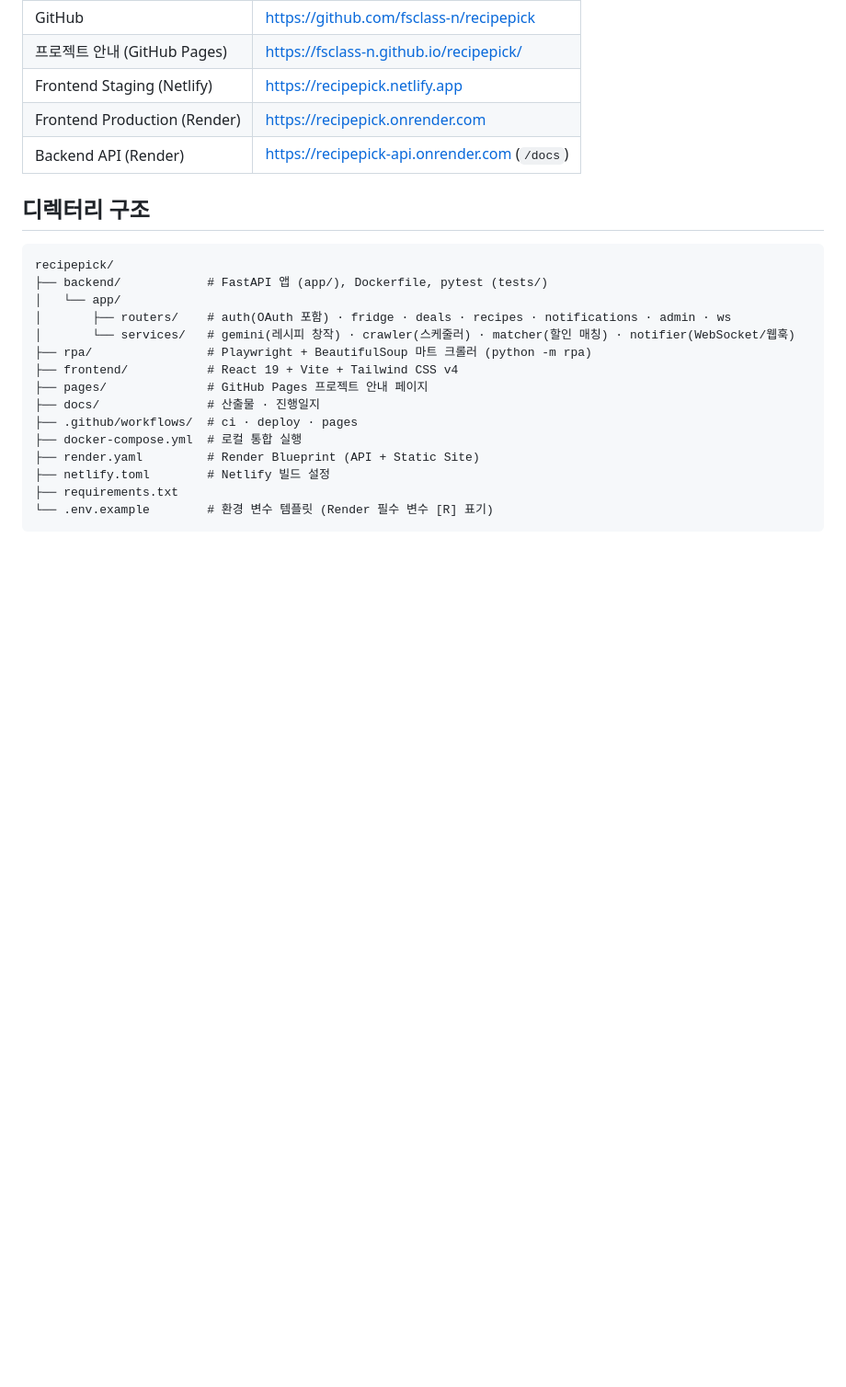
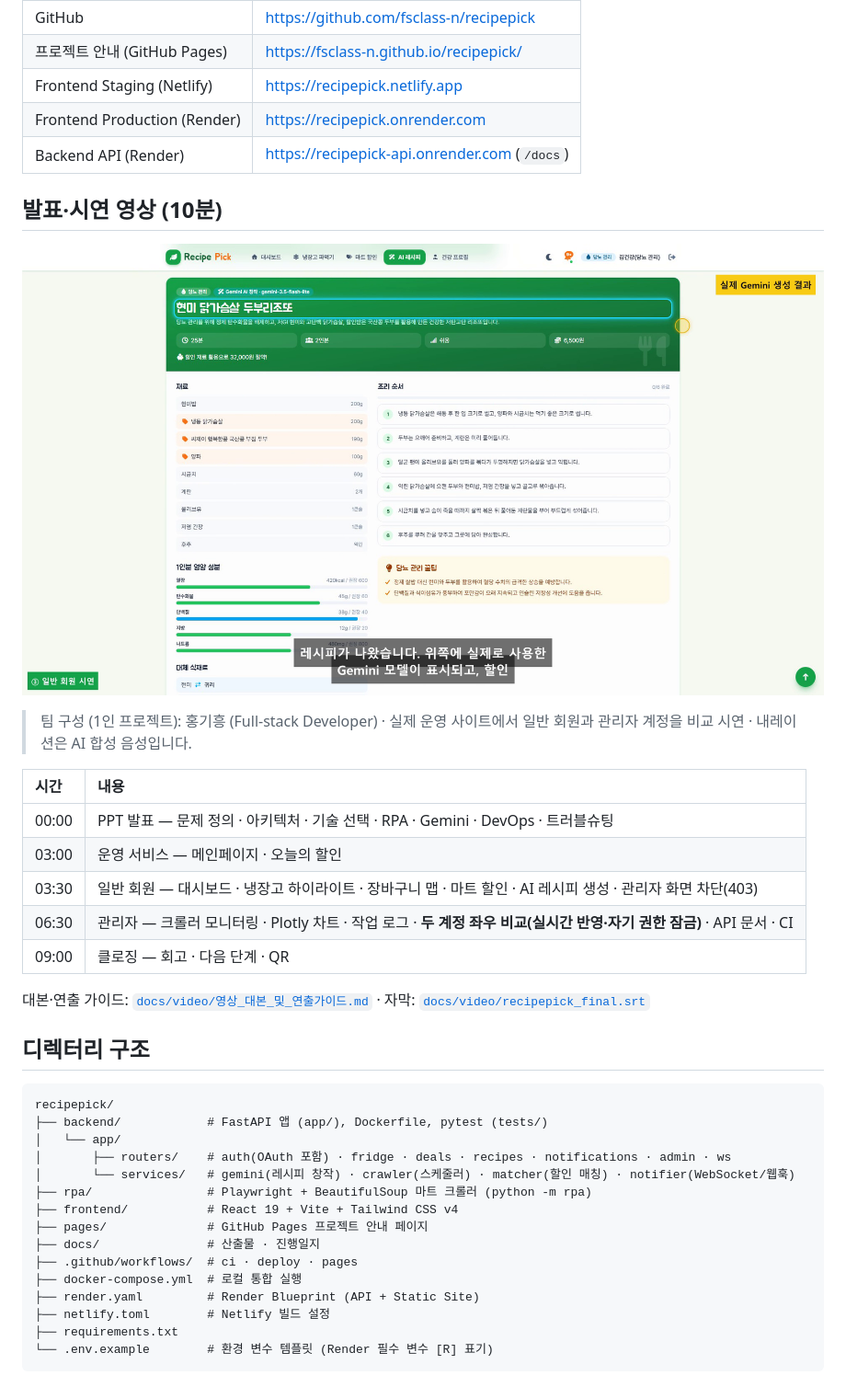
Before and after one commit to fsclass-n/recipepick, a Markdown page: readme.md, the part around the change. Shown at 92% size. GitHub-like rendering; pictures changed too: docs/video/video-thumbnail.png (added); blank space fills up the shorter version.

```diff
--- a/readme.md
+++ b/readme.md
@@ -9,6 +9,22 @@ AI 레시피 및 식단 추천: 냉장고 파먹기 컨셉. RPA로 대형마트
 | Frontend Staging (Netlify) | https://recipepick.netlify.app |
 | Frontend Production (Render) | https://recipepick.onrender.com |
 | Backend API (Render) | https://recipepick-api.onrender.com (`/docs`) |
+
+## 발표·시연 영상 (10분)
+
+[![RecipePick 10분 발표·시연](docs/video/video-thumbnail.png)](https://github.com/fsclass-n/recipepick/releases/latest/download/recipepick_final.mp4)
+
+> 팀 구성 (1인 프로젝트): 홍기흥 (Full-stack Developer) · 실제 운영 사이트에서 일반 회원과 관리자 계정을 비교 시연 · 내레이션은 AI 합성 음성입니다.
+
+| 시간 | 내용 |
+| :--- | :--- |
+| 00:00 | PPT 발표 — 문제 정의 · 아키텍처 · 기술 선택 · RPA · Gemini · DevOps · 트러블슈팅 |
+| 03:00 | 운영 서비스 — 메인페이지 · 오늘의 할인 |
+| 03:30 | 일반 회원 — 대시보드 · 냉장고 하이라이트 · 장바구니 맵 · 마트 할인 · AI 레시피 생성 · 관리자 화면 차단(403) |
+| 06:30 | 관리자 — 크롤러 모니터링 · Plotly 차트 · 작업 로그 · **두 계정 좌우 비교(실시간 반영·자기 권한 잠금)** · API 문서 · CI |
+| 09:00 | 클로징 — 회고 · 다음 단계 · QR |
+
+대본·연출 가이드: [`docs/video/영상_대본_및_연출가이드.md`](docs/video/영상_대본_및_연출가이드.md) · 자막: [`docs/video/recipepick_final.srt`](docs/video/recipepick_final.srt)
 
 ## 디렉터리 구조
 
```
Also changed, not shown: AGENTS.md (+5 -0 lines), docs/video/영상_대본_및_연출가이드.md (added, +102 -0 lines), 10 other files.
